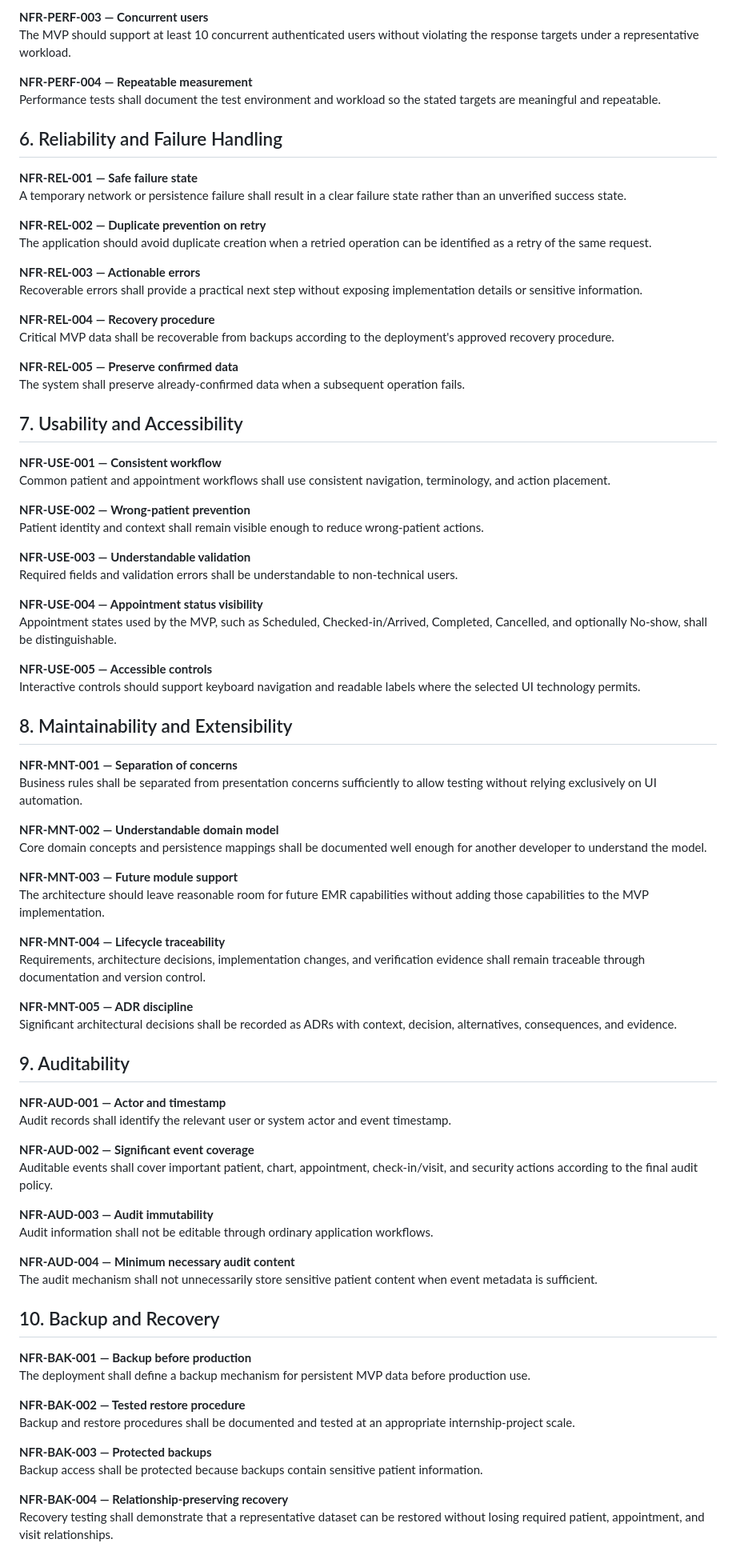
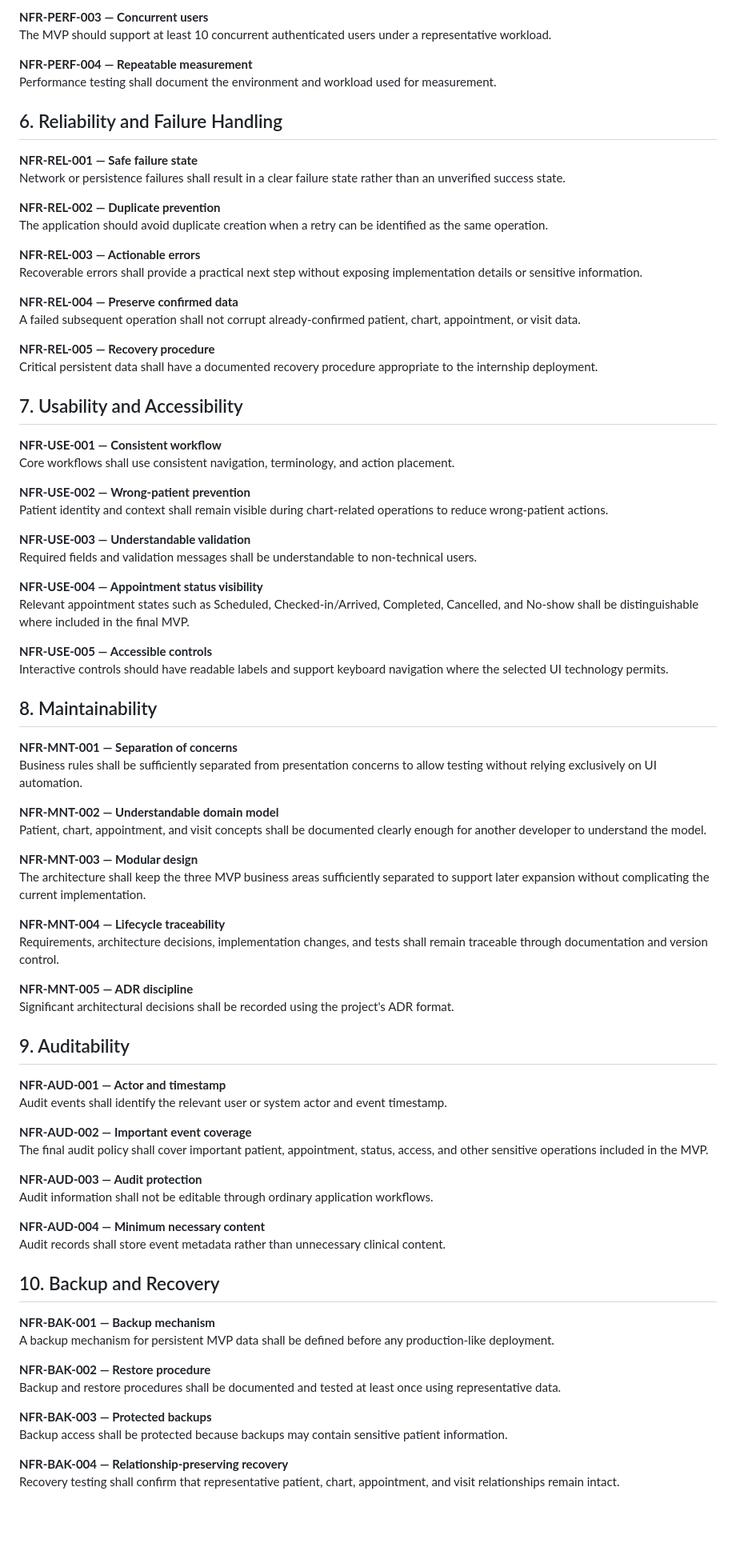
Before and after one commit to elan-thinks/open-clinical-record, a Markdown page: docs/03-requirements/non-functional-requirements.md, the part around one of its changes. Shown at 80% size. GitHub-like rendering; blank space fills up the shorter version.

Commit message:
Align NFR baseline with mentor-approved MVP

```diff
--- a/docs/03-requirements/non-functional-requirements.md
+++ b/docs/03-requirements/non-functional-requirements.md
@@ -85,86 +83,86 @@ Under normal MVP deployment conditions, at least 95% of standard patient, chart,
 
 **NFR-PERF-003 — Concurrent users**
-The MVP should support at least 10 concurrent authenticated users without violating the response targets under a representative workload.
+The MVP should support at least 10 concurrent authenticated users under a representative workload.
 
 **NFR-PERF-004 — Repeatable measurement**
-Performance tests shall document the test environment and workload so the stated targets are meaningful and repeatable.
+Performance testing shall document the environment and workload used for measurement.
 
 ## 6. Reliability and Failure Handling
 
 **NFR-REL-001 — Safe failure state**
-A temporary network or persistence failure shall result in a clear failure state rather than an unverified success state.
+Network or persistence failures shall result in a clear failure state rather than an unverified success state.
 
-**NFR-REL-002 — Duplicate prevention on retry**
-The application should avoid duplicate creation when a retried operation can be identified as a retry of the same request.
+**NFR-REL-002 — Duplicate prevention**
+The application should avoid duplicate creation when a retry can be identified as the same operation.
 
 **NFR-REL-003 — Actionable errors**
 Recoverable errors shall provide a practical next step without exposing implementation details or sensitive information.
 
-**NFR-REL-004 — Recovery procedure**
-Critical MVP data shall be recoverable from backups according to the deployment's approved recovery procedure.
+**NFR-REL-004 — Preserve confirmed data**
+A failed subsequent operation shall not corrupt already-confirmed patient, chart, appointment, or visit data.
 
-**NFR-REL-005 — Preserve confirmed data**
-The system shall preserve already-confirmed data when a subsequent operation fails.
+**NFR-REL-005 — Recovery procedure**
+Critical persistent data shall have a documented recovery procedure appropriate to the internship deployment.
 
 ## 7. Usability and Accessibility
 
 **NFR-USE-001 — Consistent workflow**
-Common patient and appointment workflows shall use consistent navigation, terminology, and action placement.
+Core workflows shall use consistent navigation, terminology, and action placement.
 
 **NFR-USE-002 — Wrong-patient prevention**
-Patient identity and context shall remain visible enough to reduce wrong-patient actions.
+Patient identity and context shall remain visible during chart-related operations to reduce wrong-patient actions.
 
 **NFR-USE-003 — Understandable validation**
-Required fields and validation errors shall be understandable to non-technical users.
+Required fields and validation messages shall be understandable to non-technical users.
 
 **NFR-USE-004 — Appointment status visibility**
-Appointment states used by the MVP, such as Scheduled, Checked-in/Arrived, Completed, Cancelled, and optionally No-show, shall be distinguishable.
+Relevant appointment states such as Scheduled, Checked-in/Arrived, Completed, Cancelled, and No-show shall be distinguishable where included in the final MVP.
 
 **NFR-USE-005 — Accessible controls**
-Interactive controls should support keyboard navigation and readable labels where the selected UI technology permits.
+Interactive controls should have readable labels and support keyboard navigation where the selected UI technology permits.
 
-## 8. Maintainability and Extensibility
+## 8. Maintainability
 
 **NFR-MNT-001 — Separation of concerns**
-Business rules shall be separated from presentation concerns sufficiently to allow testing without relying exclusively on UI automation.
+Business rules shall be sufficiently separated from presentation concerns to allow testing without relying exclusively on UI automation.
 
 **NFR-MNT-002 — Understandable domain model**
-Core domain concepts and persistence mappings shall be documented well enough for another developer to understand the model.
+Patient, chart, appointment, and visit concepts shall be documented clearly enough for another developer to understand the model.
 
-**NFR-MNT-003 — Future module support**
-The architecture should leave reasonable room for future EMR capabilities without adding those capabilities to the MVP implementation.
+**NFR-MNT-003 — Modular design**
+The architecture shall keep the three MVP business areas sufficiently separated to support later expansion without complicating the current implementation.
 
 **NFR-MNT-004 — Lifecycle traceability**
-Requirements, architecture decisions, implementation changes, and verification evidence shall remain traceable through documentation and version control.
+Requirements, architecture decisions, implementation changes, and tests shall remain traceable through documentation and version control.
 
 **NFR-MNT-005 — ADR discipline**
-Significant architectural decisions shall be recorded as ADRs with context, decision, alternatives, consequences, and evidence.
+Significant architectural decisions shall be recorded using the project's ADR format.
 
 ## 9. Auditability
 
 **NFR-AUD-001 — Actor and timestamp**
-Audit records shall identify the relevant user or system actor and event timestamp.
+Audit events shall identify the relevant user or system actor and event timestamp.
 
-**NFR-AUD-002 — Significant event coverage**
-Auditable events shall cover important patient, chart, appointment, check-in/visit, and security actions according to the final audit policy.
+**NFR-AUD-002 — Important event coverage**
+The final audit policy shall cover important patient, appointment, status, access, and other sensitive operations included in the MVP.
 
-**NFR-AUD-003 — Audit immutability**
+**NFR-AUD-003 — Audit protection**
 Audit information shall not be editable through ordinary application workflows.
 
-**NFR-AUD-004 — Minimum necessary audit content**
-The audit mechanism shall not unnecessarily store sensitive patient content when event metadata is sufficient.
+**NFR-AUD-004 — Minimum necessary content**
+Audit records shall store event metadata rather than unnecessary clinical content.
 
 ## 10. Backup and Recovery
 
-**NFR-BAK-001 — Backup before production**
-The deployment shall define a backup mechanism for persistent MVP data before production use.
+**NFR-BAK-001 — Backup mechanism**
+A backup mechanism for persistent MVP data shall be defined before any production-like deployment.
 
-**NFR-BAK-002 — Tested restore procedure**
-Backup and restore procedures shall be documented and tested at an appropriate internship-project scale.
+**NFR-BAK-002 — Restore procedure**
+Backup and restore procedures shall be documented and tested at least once using representative data.
 
 **NFR-BAK-003 — Protected backups**
-Backup access shall be protected because backups contain sensitive patient information.
+Backup access shall be protected because backups may contain sensitive patient information.
 
 **NFR-BAK-004 — Relationship-preserving recovery**
-Recovery testing shall demonstrate that a representative dataset can be restored without losing required patient, appointment, and visit relationships.
+Recovery testing shall confirm that representative patient, chart, appointment, and visit relationships remain intact.
 
```
Also changed, not shown: other parts of docs/03-requirements/non-functional-requirements.md (+35 -43 lines).
